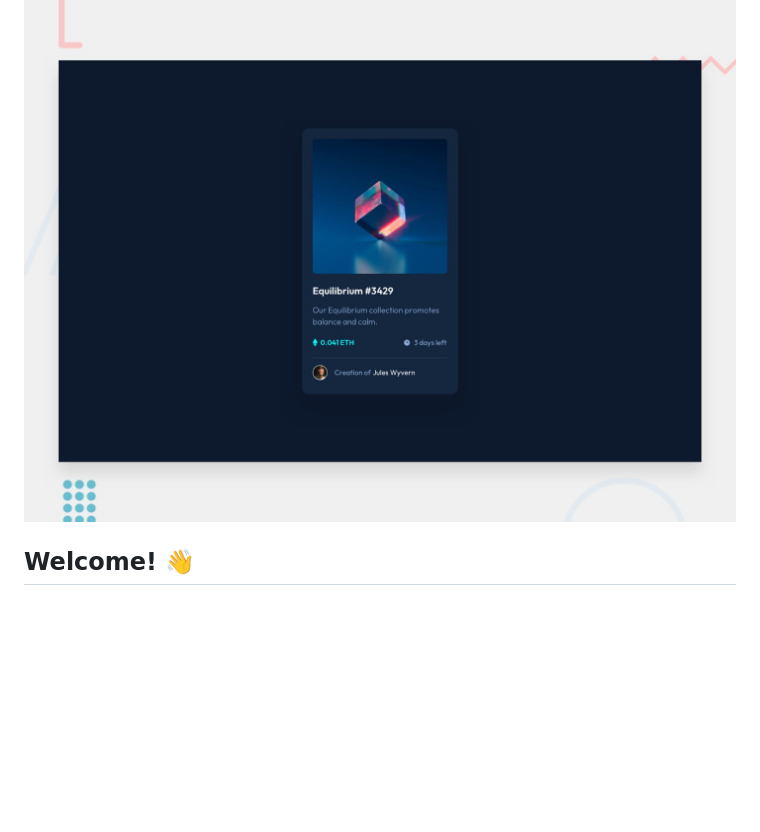
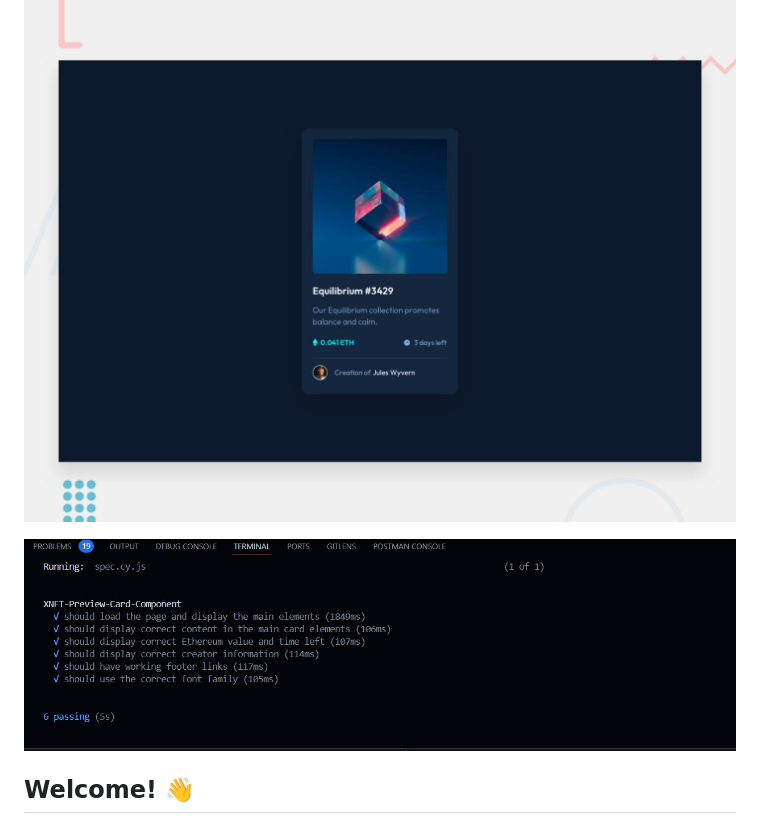
Before and after one commit to ImKetan1610/miniBuildout2, a Markdown page: nft-preview-card-component-main/README.md, the part around the change. Rendered like a GitHub page; pictures changed too: nft-preview-card-component-main/assets/passed.jpeg (added); blank space fills up the shorter version.

```diff
--- a/nft-preview-card-component-main/README.md
+++ b/nft-preview-card-component-main/README.md
@@ -1,6 +1,8 @@
 # NFT preview card component
 
 ![Design preview for the NFT preview card component coding challenge](./assets/desktop-preview.jpg)
+
+![Testcases preview for the NFT preview card component coding challenge](./assets/passed.jpeg)
 
 ## Welcome! 👋
 
```
Also changed, not shown: nft-preview-card-component-main/README-template.md (deleted, +0 -111 lines), nft-preview-card-component-main/style-guide.md (deleted, +0 -37 lines).
